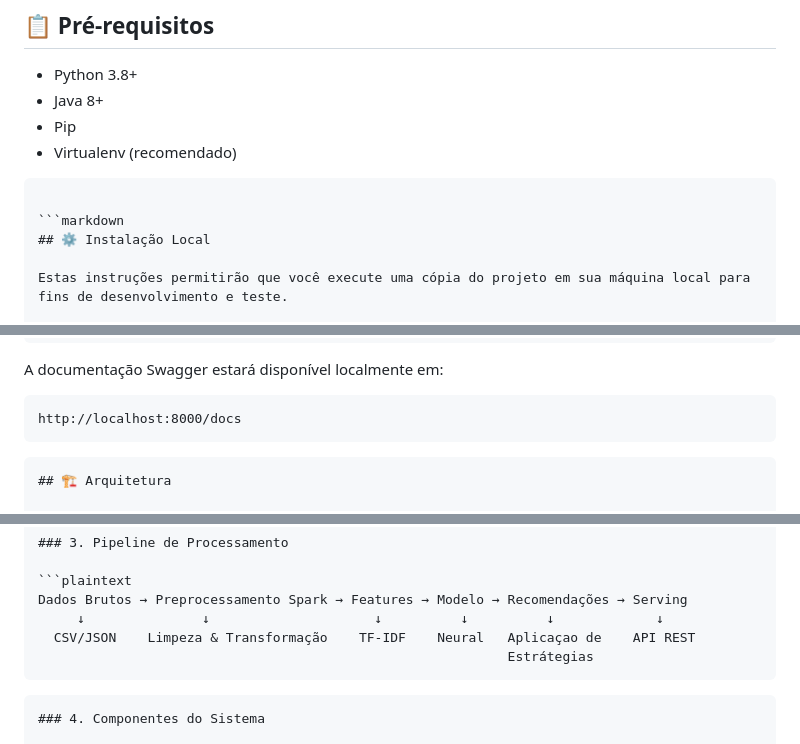
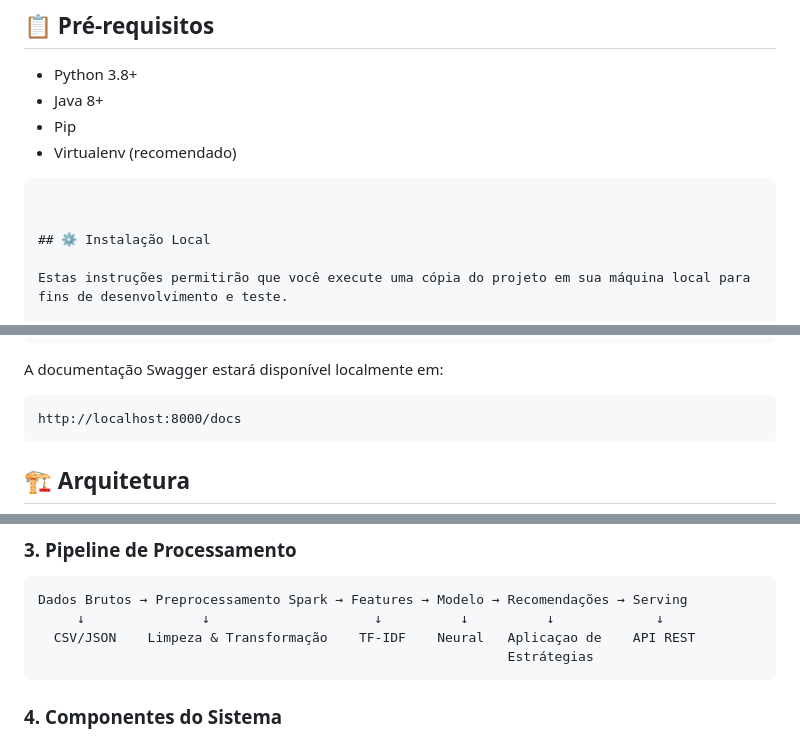
Before and after one commit to cleberdevs/sistema-recomendacao-noticias-g1, a Markdown page: README.md, 3 parts joined by grey strips. GitHub-like rendering.

Commit message:
alt read

````diff
--- a/README.md
+++ b/README.md
@@ -32,7 +32,7 @@ Sistema de recomendação híbrido que combina filtragem colaborativa, análise
 - Virtualenv (recomendado)
 ```
 
-```markdown
+
 ## ⚙️ Instalação Local
 
 Estas instruções permitirão que você execute uma cópia do projeto em sua máquina local para fins de desenvolvimento e teste.
@@ -90,7 +90,7 @@ http://localhost:8000/docs
 ```
 
 
-```markdown
+
 ## 🏗️ Arquitetura
 
 O sistema implementa uma arquitetura híbrida de recomendação que combina múltiplas estratégias em diferentes fases:
@@ -126,7 +126,7 @@ Dados Brutos → Preprocessamento Spark → Features → Modelo → Recomendaç
                                                             Estrátegias
 ```
 
-```markdown
+
 ### 4. Componentes do Sistema
 
 #### 4.1 Preprocessamento (PySpark)
````
Also changed, not shown: other parts of README.md (+0 -1 lines).
